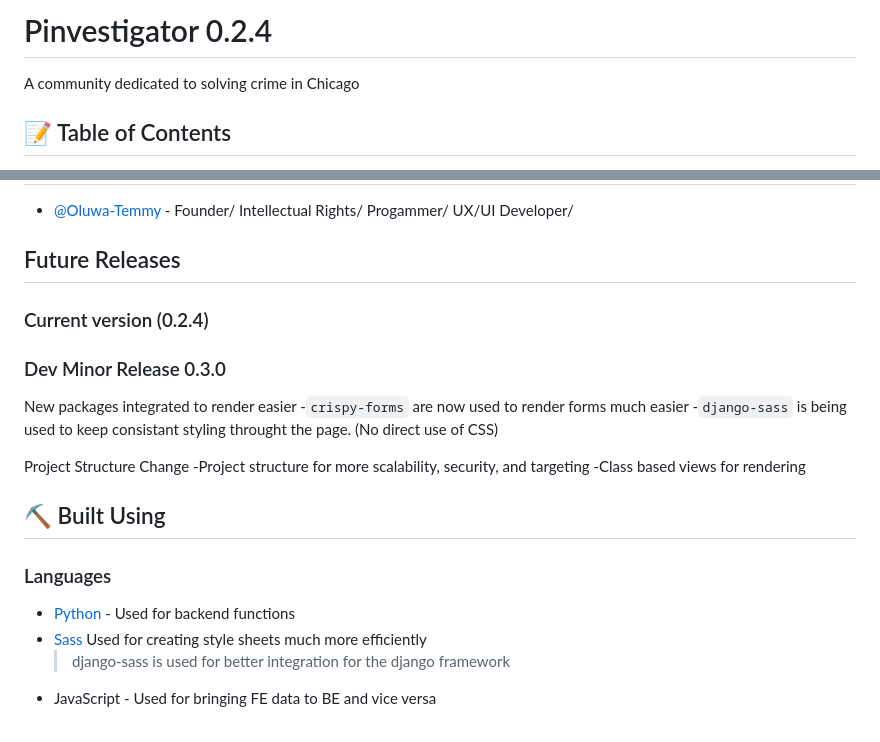
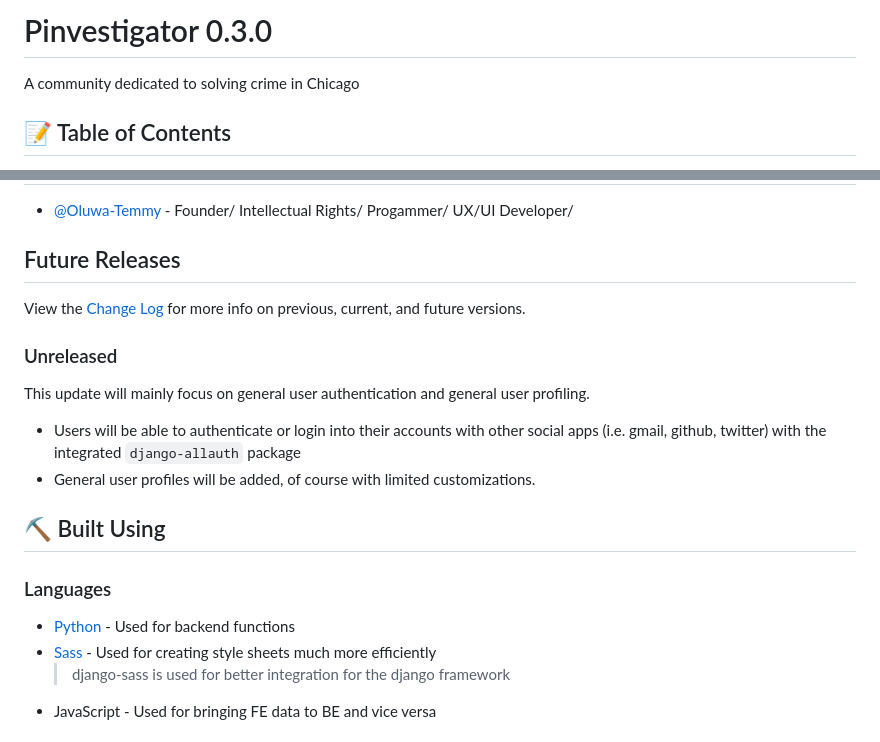
Before and after one commit to Oluwa-Temmy/-pinvest_test, a Markdown page: README.md, 2 parts joined by grey strips. Rendered like a GitHub page.

```diff
--- a/README.md
+++ b/README.md
@@ -1,4 +1,4 @@
-# Pinvestigator 0.2.4
+# Pinvestigator 0.3.0
 
 A community dedicated to solving crime in Chicago
 
@@ -50,24 +50,19 @@ Paddock, Blair. “Homicide Clearance Rate Lower in Chicago’s Black Communitie
 <!--See also the list of [contributors](https://github.com/kylelobo/The-Documentation-Compendium/contributors) who participated in this project.-->
 
 ## Future Releases <a name = "future_releases"></a>
+View the [Change Log](https://github.com/Oluwa-Temmy/Pinvestigator/blob/development/docs/CHANGE.md) for more info on previous, current, and future versions.
 
-### Current version (0.2.4)
-
-### Dev Minor Release 0.3.0
-
-New packages integrated to render easier -`crispy-forms` are now used to render forms much easier </br> -`django-sass` is being used to keep consistant styling throught the
-page. (No direct use of CSS)
-
-Project Structure Change
--Project structure for more scalability, security, and targeting
--Class based views for rendering
+### Unreleased
+This update will mainly focus on general user authentication and general user profiling.
+- Users will be able to authenticate or login into their accounts with other social apps (i.e. gmail, github, twitter) with the integrated `django-allauth` package
+- General user profiles will be added, of course with limited customizations.
 
 ## ⛏️ Built Using <a name = "built_using"></a>
 
 ### Languages
 
 - [Python](https://www.python.org/) - Used for backend functions
-- [Sass](https://sass-lang.com/) Used for creating style sheets much more efficiently
+- [Sass](https://sass-lang.com/) - Used for creating style sheets much more efficiently
   > django-sass is used for better integration for the django framework
 - JavaScript - Used for bringing FE data to BE and vice versa
 
```
